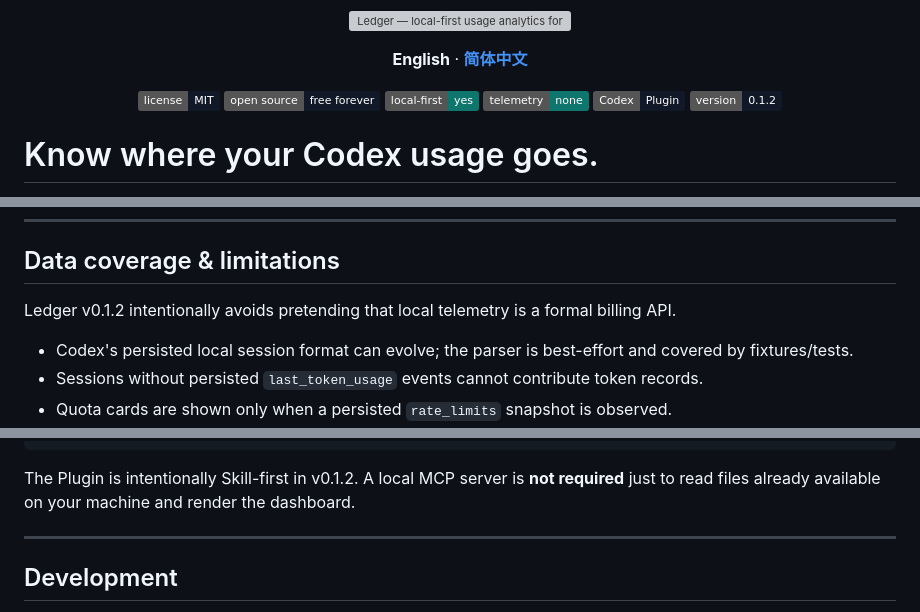
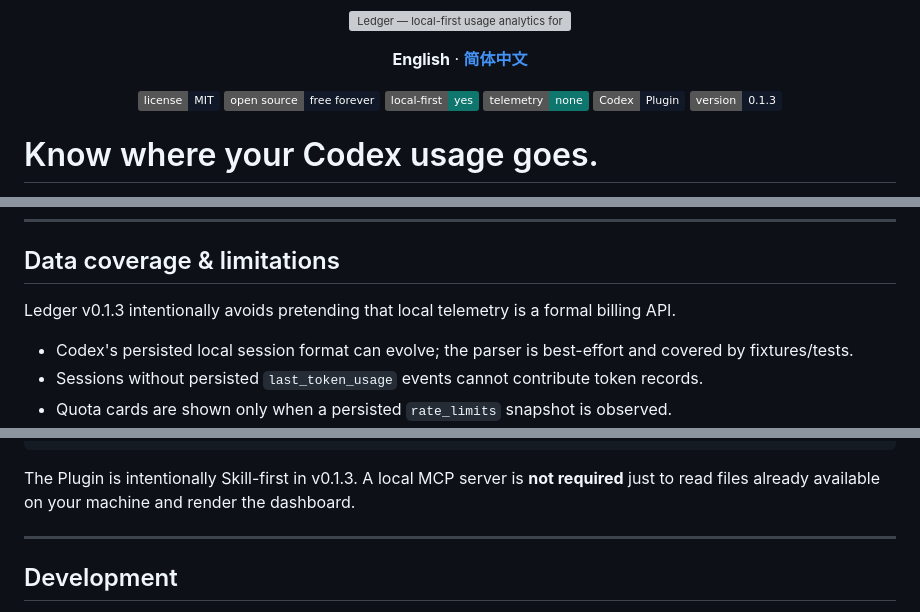
Before and after one commit to ctdaniel/codex-ledger, a Markdown page: README.md, 3 parts joined by grey strips. GitHub-like rendering; badges without logos; grey boxes are pictures that could not be loaded.

Commit message:
docs: update Ledger version to 0.1.3

````diff
--- a/README.md
+++ b/README.md
@@ -12,7 +12,7 @@
   <img alt="Local first" src="https://img.shields.io/badge/local--first-yes-0F766E.svg">
   <img alt="Telemetry" src="https://img.shields.io/badge/telemetry-none-0F766E.svg">
   <img alt="Codex Plugin" src="https://img.shields.io/badge/Codex-Plugin-111827.svg">
-  <img alt="Version" src="https://img.shields.io/badge/version-0.1.2-111827.svg">
+  <img alt="Version" src="https://img.shields.io/badge/version-0.1.3-111827.svg">
 </p>
 
 # Know where your Codex usage goes.
@@ -261,7 +261,7 @@ The repository's demo data is synthetic. Files matching local report / snapshot
 
 ## Data coverage & limitations
 
-Ledger v0.1.2 intentionally avoids pretending that local telemetry is a formal billing API.
+Ledger v0.1.3 intentionally avoids pretending that local telemetry is a formal billing API.
 
 - Codex's persisted local session format can evolve; the parser is best-effort and covered by fixtures/tests.
 - Sessions without persisted `last_token_usage` events cannot contribute token records.
@@ -295,7 +295,7 @@ codex-ledger/
 └── assets/
 ```
 
-The Plugin is intentionally Skill-first in v0.1.2. A local MCP server is **not required** just to read files already available on your machine and render the dashboard.
+The Plugin is intentionally Skill-first in v0.1.3. A local MCP server is **not required** just to read files already available on your machine and render the dashboard.
 
 ---
 
````
Also changed, not shown: other parts of README.md (+1 -1 lines).
